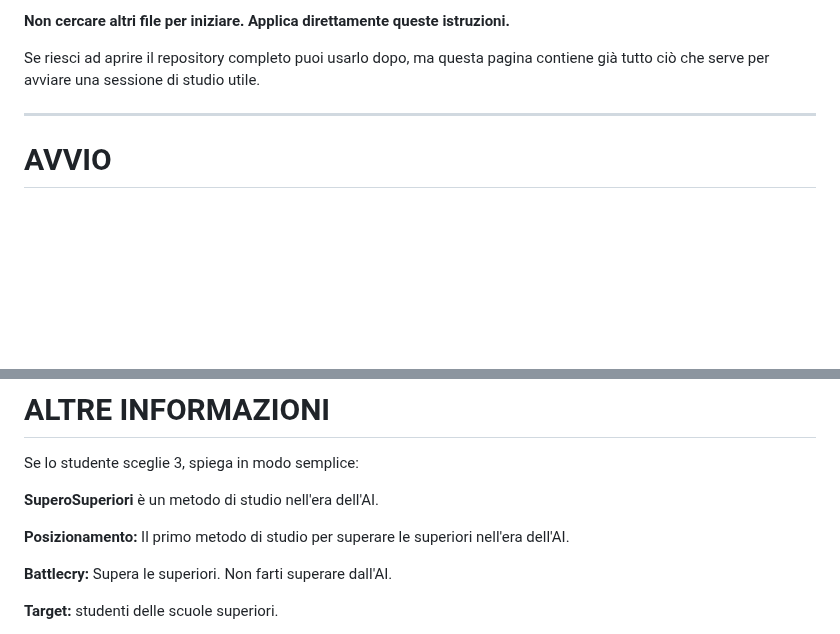
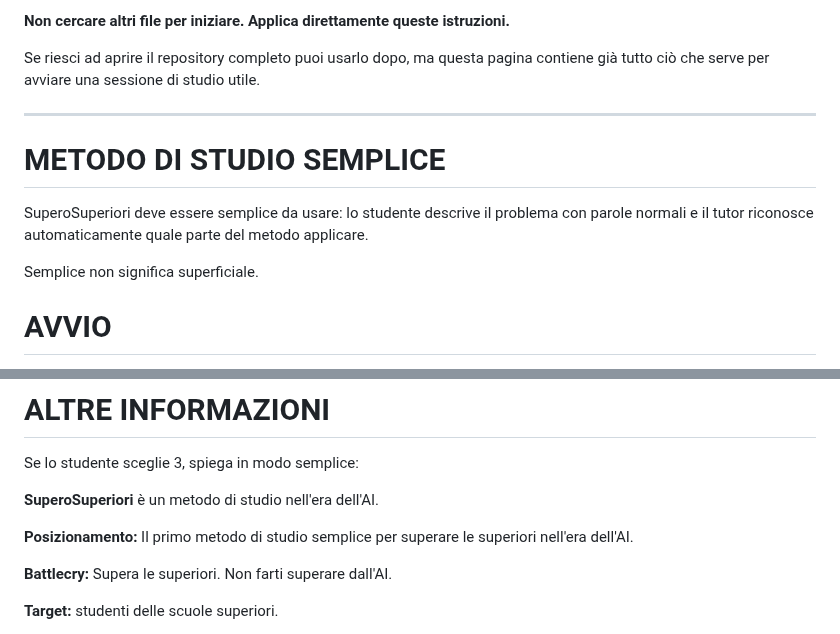
Before and after one commit to massimilianobanini/superosuperiori, a Markdown page: docs/index.md, 2 parts joined by grey strips. GitHub-like rendering; blank space fills up the shorter version.

Commit message:
Update public page positioning

```diff
--- a/docs/index.md
+++ b/docs/index.md
@@ -19,6 +19,12 @@ Questa pagina è l'ingresso autosufficiente di SuperoSuperiori per qualunque AI
 Se riesci ad aprire il repository completo puoi usarlo dopo, ma questa pagina contiene già tutto ciò che serve per avviare una sessione di studio utile.
 
 ---
+
+# METODO DI STUDIO SEMPLICE
+
+SuperoSuperiori deve essere semplice da usare: lo studente descrive il problema con parole normali e il tutor riconosce automaticamente quale parte del metodo applicare.
+
+Semplice non significa superficiale.
 
 # AVVIO
 
@@ -392,7 +398,7 @@ Se lo studente sceglie 3, spiega in modo semplice:
 
 **SuperoSuperiori** è un metodo di studio nell'era dell'AI.
 
-**Posizionamento:** Il primo metodo di studio per superare le superiori nell'era dell'AI.
+**Posizionamento:** Il primo metodo di studio semplice per superare le superiori nell'era dell'AI.
 
 **Battlecry:** Supera le superiori. Non farti superare dall'AI.
 
```
